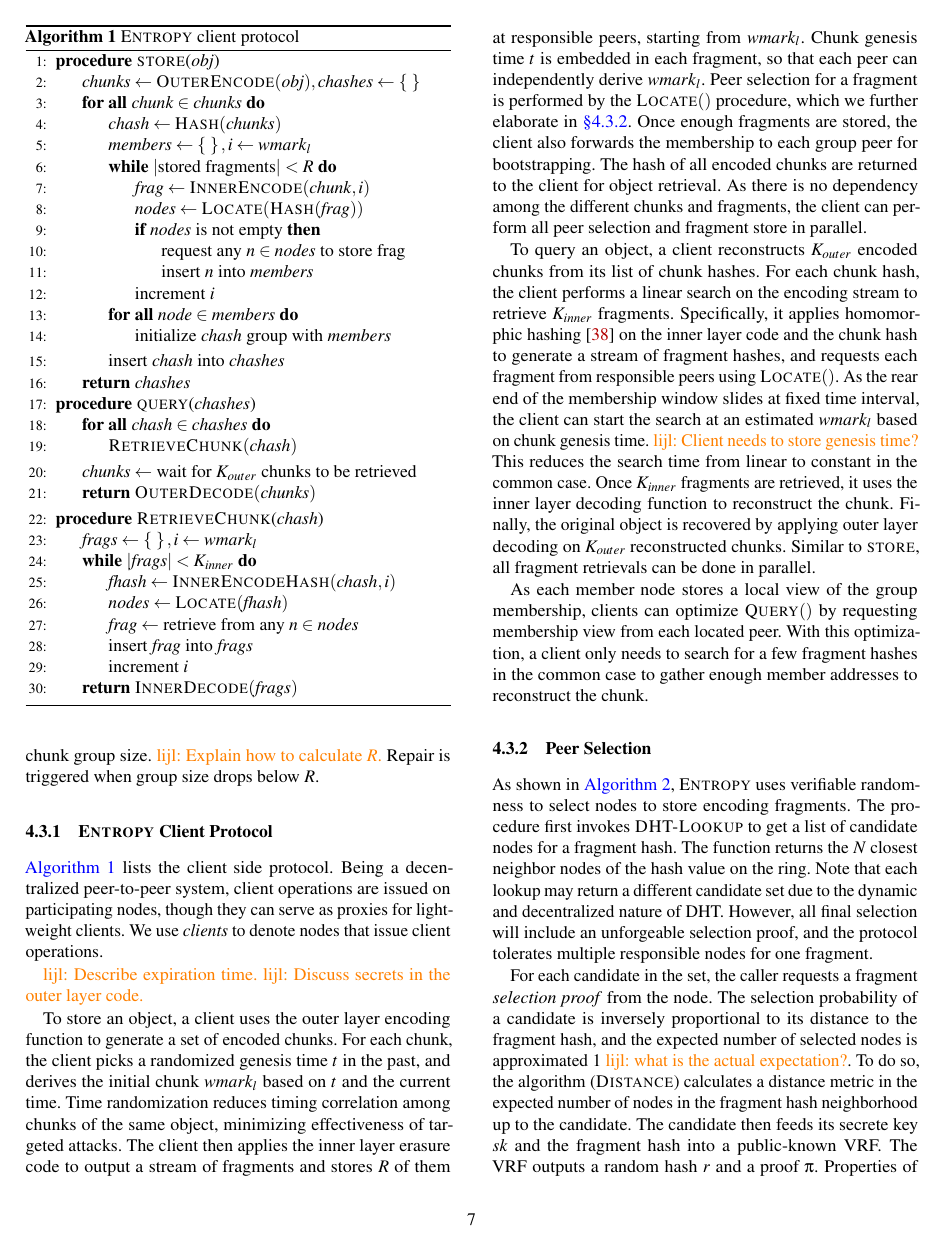
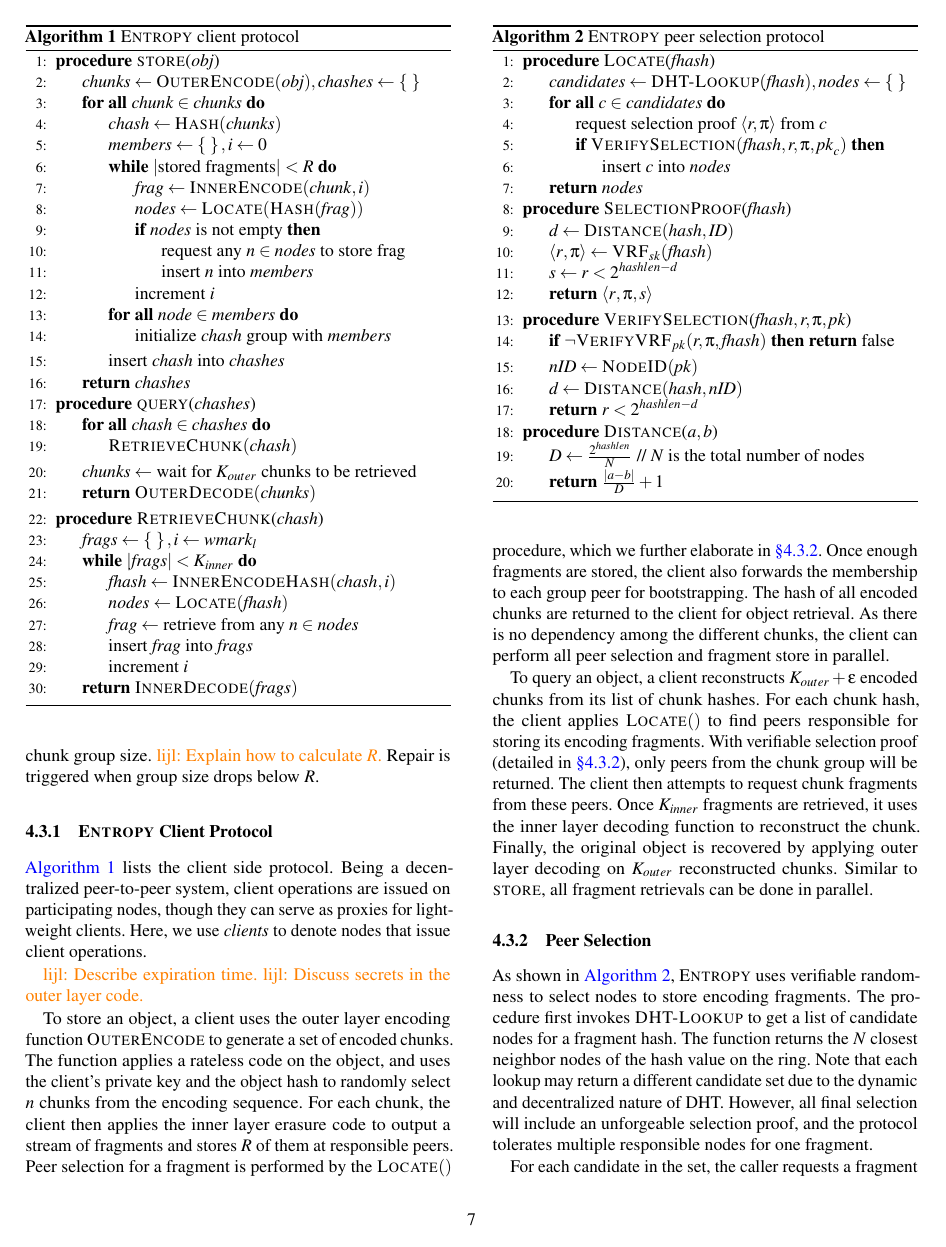
Before and after one commit to sgdxbc/dddht-paper, a LaTeX document (paper.tex, which reads sections/protocol.tex): page 7 of 20. Compiled offline with pdfLaTeX; a LaTeX package or settings file that is missing is left out.

Commit message:
update 4.3.1

```diff
--- a/sections/protocol.tex
+++ b/sections/protocol.tex
@@ -219,7 +219,7 @@ Repair is triggered when group size drops below $R$.
             \State $\var{chunks} \gets \fn{OuterEncode}(\var{obj}), \var{chashes} \gets \set{}$
             \ForAll{$\var{chunk} \in \var{chunks}$}
                 \State $\var{chash} \gets \fn{Hash}(\var{chunks})$
-                \State $\var{members} \gets \set{}, i \gets \wl$
+                \State $\var{members} \gets \set{}, i \gets 0$
                 \While{$|$stored fragments$|$ $ < R$}
                     \State $\var{frag} \gets \fn{InnerEncode}(\var{chunk}, i)$
                     \State $\var{nodes} \gets \fn{Locate}(\fn{Hash}(\var{frag}))$
@@ -261,34 +261,38 @@ Repair is triggered when group size drops below $R$.
 
 \autoref{alg:client} lists the client side protocol.
 Being a decentralized peer-to-peer system, client operations are issued on participating nodes, though they can serve as proxies for light-weight clients.
-We use \emph{clients} to denote nodes that issue client operations.
+Here, we use \emph{clients} to denote nodes that issue client operations.
 
 \lijl{Describe expiration time.}
 \lijl{Discuss secrets in the outer layer code.}
 
-To store an object, a client uses the outer layer encoding function to generate a set of encoded chunks.
-For each chunk, the client picks a randomized genesis time $t$ in the past, and derives the initial chunk $\wl$ based on $t$ and the current time.
-Time randomization reduces timing correlation among chunks of the same object, minimizing effectiveness of targeted attacks.
-The client then applies the inner layer erasure code to output a stream of fragments and stores $R$ of them at responsible peers, starting from $\wl$.
-Chunk genesis time $t$ is embedded in each fragment, so that each peer can independently derive $\wl$.
+To store an object, a client uses the outer layer encoding function $\fn{OuterEncode}$ to generate a set of encoded chunks.
+The function applies a rateless code on the object, and uses the client's private key and the object hash to randomly select $n$ chunks from the encoding sequence.
+%For each chunk, the client picks a randomized genesis time $t$ in the past, and derives the initial chunk $\wl$ based on $t$ and the current time.
+%Time randomization reduces timing correlation among chunks of the same object, minimizing effectiveness of targeted attacks.
+For each chunk, the client then applies the inner layer erasure code to output a stream of fragments and stores $R$ of them at responsible peers.
+%Chunk genesis time $t$ is embedded in each fragment, so that each peer can independently derive $\wl$.
 Peer selection for a fragment is performed by the $\fn{Locate}()$ procedure, which we further elaborate in \autoref{sec:protocol:detail:selection}.
 %If no responsible peer is found, the client skips the fragment and continues down the stream, until $k_{inner}$ fragments are properly stored.
 Once enough fragments are stored, the client also forwards the membership to each group peer for bootstrapping.
 The hash of all encoded chunks are returned to the client for object retrieval.
-As there is no dependency among the different chunks and fragments, the client can perform all peer selection and fragment store in parallel.
+As there is no dependency among the different chunks, the client can perform all peer selection and fragment store in parallel.
 
-To query an object, a client reconstructs $\kout$ encoded chunks from its list of chunk hashes.
-For each chunk hash, the client performs a linear search on the encoding stream to retrieve $\kin$ fragments.
-Specifically, it applies homomorphic hashing~\cite{homo_hash} on the inner layer code and the chunk hash to generate a stream of fragment hashes, and requests each fragment from responsible peers using $\fn{Locate}()$.
-As the rear end of the membership window slides at fixed time interval, the client can start the search at an estimated \wl based on chunk genesis time.
-\lijl{Client needs to store genesis time?}
-This reduces the search time from linear to constant in the common case.
+To query an object, a client reconstructs $\kout + \epsilon$ encoded chunks from its list of chunk hashes.
+For each chunk hash, the client applies $\fn{Locate}()$ to find peers responsible for storing its encoding fragments.
+With verifiable selection proof (detailed in \autoref{sec:protocol:detail:selection}), only peers from the chunk group will be returned.
+The client then attempts to request chunk fragments from these peers.
+%For each chunk hash, the client performs a linear search on the encoding stream to retrieve $\kin$ fragments.
+%Specifically, it applies homomorphic hashing~\cite{homo_hash} on the inner layer code and the chunk hash to generate a stream of fragment hashes, and requests each fragment from responsible peers using $\fn{Locate}()$.
+%As the rear end of the membership window slides at fixed time interval, the client can start the search at an estimated \wl based on chunk genesis time.
+%\lijl{Client needs to store genesis time?}
+%This reduces the search time from linear to constant in the common case.
 Once $\kin$ fragments are retrieved, it uses the inner layer decoding function to reconstruct the chunk.
 Finally, the original object is recovered by applying outer layer decoding on $\kout$ reconstructed chunks.
 Similar to \fn{store}, all fragment retrievals can be done in parallel.
 
-As each member node stores a local view of the group membership, clients can optimize $\fn{Query}()$ by requesting membership view from each located peer.
-With this optimization, a client only needs to search for a few fragment hashes in the common case to gather enough member addresses to reconstruct the chunk.
+%As each member node stores a local view of the group membership, clients can optimize $\fn{Query}()$ by requesting membership view from each located peer.
+%With this optimization, a client only needs to search for a few fragment hashes in the common case to gather enough member addresses to reconstruct the chunk.
 
 %To further reduce object retrieval latency, a node optionally records its own address and the selection proof into the DHT (with the chunk hash as the key) when being selected to store a fragment.
 %When reconstructing a chunk, the client first queries the DHT to receive a list of member nodes.
```
